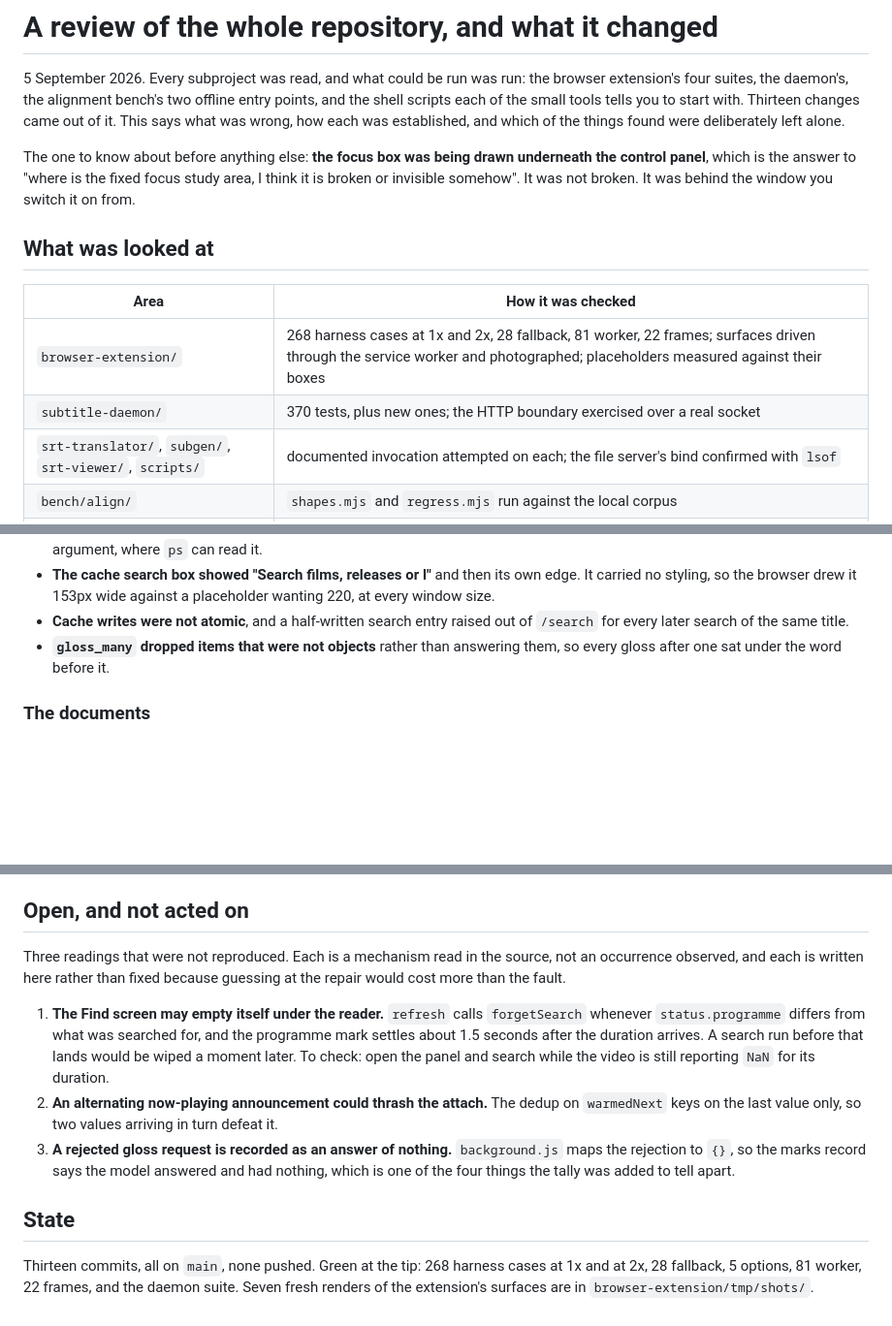
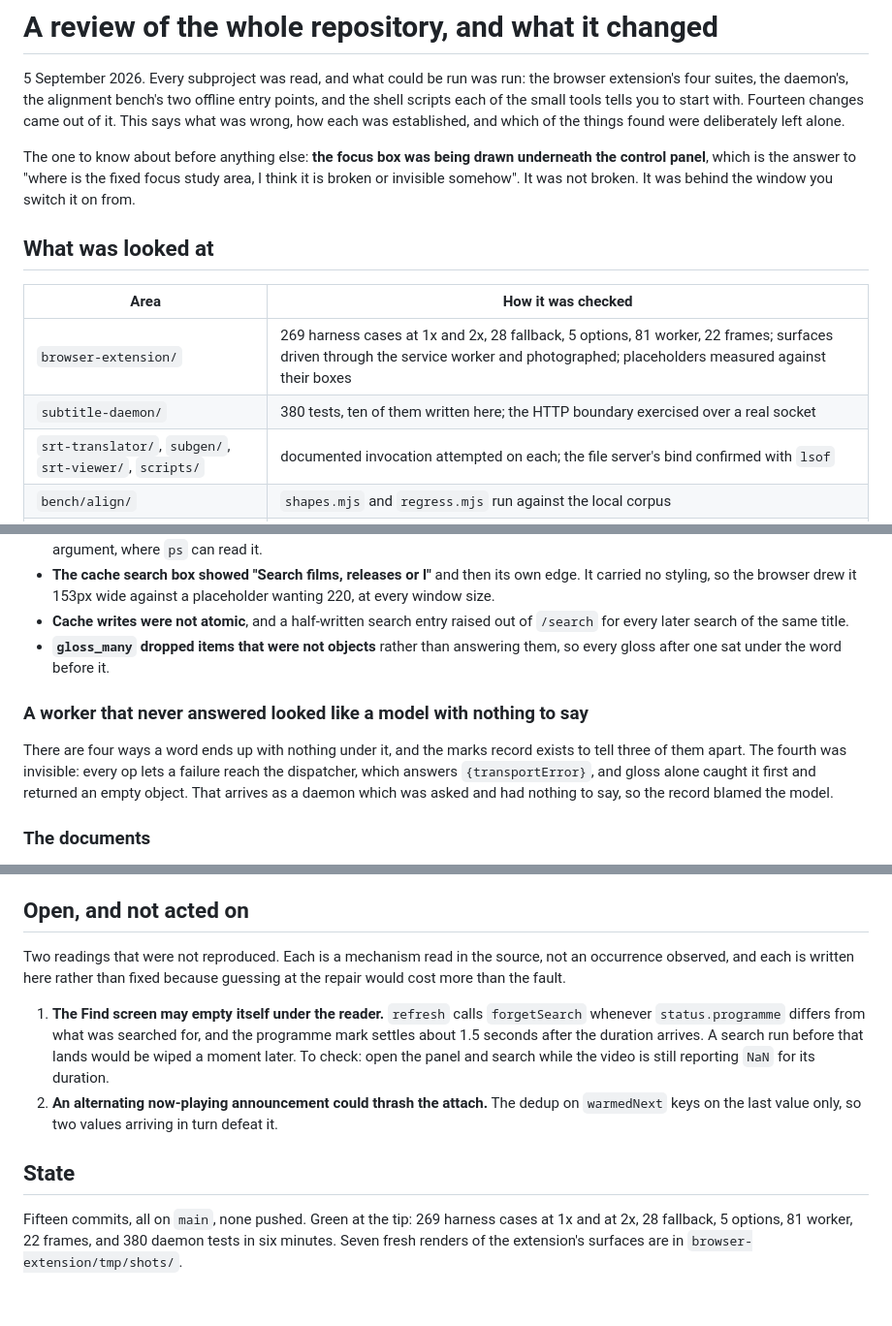
Before and after one commit to mmdemirbas/subtitle-study-tool, a Markdown page: docs/reports/review-2026-09-05.md, 3 parts joined by grey strips. Shown at 97% size. GitHub-like rendering; blank space fills up the shorter version.

Commit message:
Bring the review's own numbers up to the tip it describes
Two more changes landed after it was written - the options page's search box
and the fourth gloss failure - so one of the three open readings is now closed
and the counts it quotes are the counts at the tip: 269 harness cases, 380
daemon tests, fifteen commits.

```diff
--- a/docs/reports/review-2026-09-05.md
+++ b/docs/reports/review-2026-09-05.md
@@ -3,7 +3,7 @@
 5 September 2026. Every subproject was read, and what could be run was run: the
 browser extension's four suites, the daemon's, the alignment bench's two
 offline entry points, and the shell scripts each of the small tools tells you
-to start with. Thirteen changes came out of it. This says what was wrong, how
+to start with. Fourteen changes came out of it. This says what was wrong, how
 each was established, and which of the things found were deliberately left
 alone.
 
@@ -16,8 +16,8 @@ broken. It was behind the window you switch it on from.
 
 | Area | How it was checked |
 |---|---|
-| `browser-extension/` | 268 harness cases at 1x and 2x, 28 fallback, 81 worker, 22 frames; surfaces driven through the service worker and photographed; placeholders measured against their boxes |
-| `subtitle-daemon/` | 370 tests, plus new ones; the HTTP boundary exercised over a real socket |
+| `browser-extension/` | 269 harness cases at 1x and 2x, 28 fallback, 5 options, 81 worker, 22 frames; surfaces driven through the service worker and photographed; placeholders measured against their boxes |
+| `subtitle-daemon/` | 380 tests, ten of them written here; the HTTP boundary exercised over a real socket |
 | `srt-translator/`, `subgen/`, `srt-viewer/`, `scripts/` | documented invocation attempted on each; the file server's bind confirmed with `lsof` |
 | `bench/align/` | `shapes.mjs` and `regress.mjs` run against the local corpus |
 | `docs/`, every README, both `CLAUDE.md` | claims checked against the code they describe |
@@ -146,6 +146,14 @@ Google has no idea it is looking at a name, and "Paige" comes back from it as
 - **`gloss_many` dropped items that were not objects** rather than answering
   them, so every gloss after one sat under the word before it.
 
+### A worker that never answered looked like a model with nothing to say
+
+There are four ways a word ends up with nothing under it, and the marks record
+exists to tell three of them apart. The fourth was invisible: every op lets a
+failure reach the dispatcher, which answers `{transportError}`, and gloss alone
+caught it first and returned an empty object. That arrives as a daemon which
+was asked and had nothing to say, so the record blamed the model.
+
 ### The documents
 
 The reports index listed 13 of the 17 write-ups, missing the four most recent.
@@ -176,7 +184,7 @@ ideas of which five have since shipped.
 
 ## Open, and not acted on
 
-Three readings that were not reproduced. Each is a mechanism read in the source,
+Two readings that were not reproduced. Each is a mechanism read in the source,
 not an occurrence observed, and each is written here rather than fixed because
 guessing at the repair would cost more than the fault.
 
@@ -189,14 +197,10 @@ guessing at the repair would cost more than the fault.
 2. **An alternating now-playing announcement could thrash the attach.** The
    dedup on `warmedNext` keys on the last value only, so two values arriving
    in turn defeat it.
-3. **A rejected gloss request is recorded as an answer of nothing.**
-   `background.js` maps the rejection to `{}`, so the marks record says the
-   model answered and had nothing, which is one of the four things the tally
-   was added to tell apart.
 
 ## State
 
-Thirteen commits, all on `main`, none pushed. Green at the tip: 268 harness
-cases at 1x and at 2x, 28 fallback, 5 options, 81 worker, 22 frames, and the
-daemon suite. Seven fresh renders of the extension's surfaces are in
-`browser-extension/tmp/shots/`.
+Fifteen commits, all on `main`, none pushed. Green at the tip: 269 harness
+cases at 1x and at 2x, 28 fallback, 5 options, 81 worker, 22 frames, and 380
+daemon tests in six minutes. Seven fresh renders of the extension's surfaces
+are in `browser-extension/tmp/shots/`.
```
